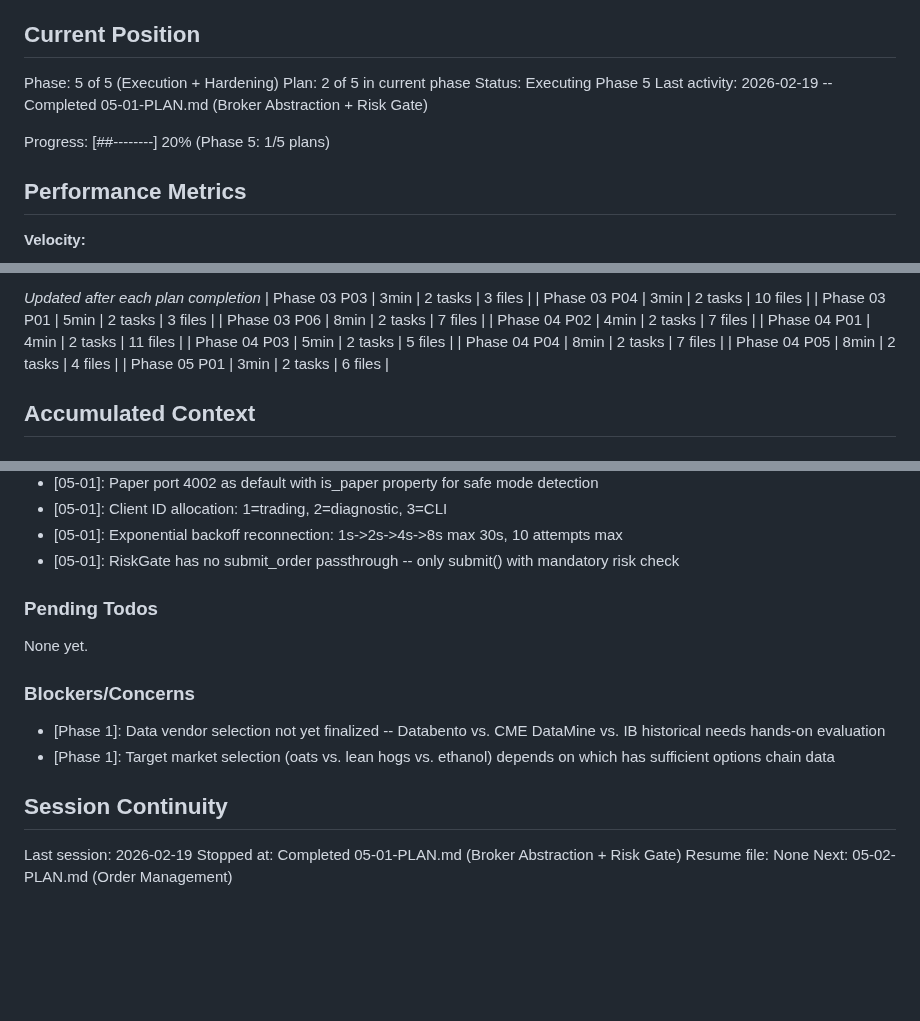
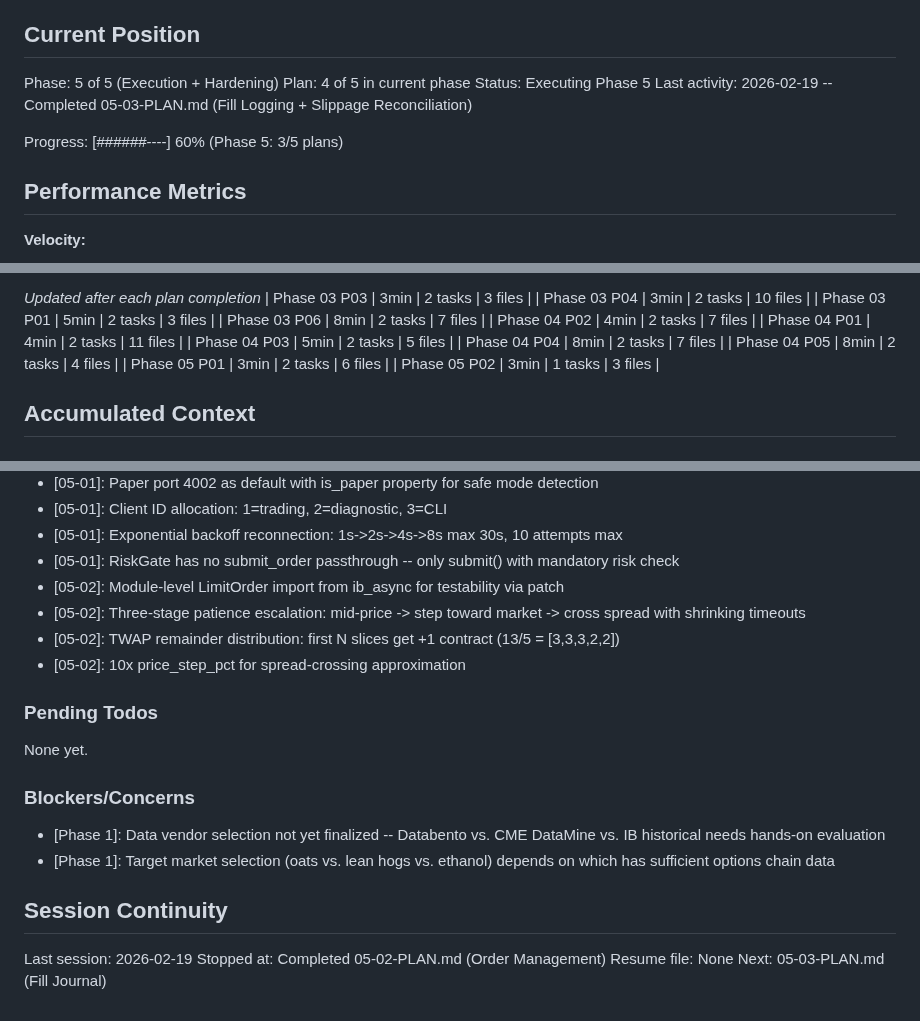
Before and after one commit to 001TMF/HYDRA, a Markdown page: .planning/STATE.md, 3 parts joined by grey strips. Drawn GitHub-style; blank space fills up the shorter version.

Commit message:
docs(05-02): complete order management plan
Co-Authored-By: Claude Opus 4.6 <noreply@anthropic.com>

```diff
--- a/.planning/STATE.md
+++ b/.planning/STATE.md
@@ -10,11 +10,11 @@ See: .planning/PROJECT.md (updated 2026-02-18)
 ## Current Position
 
 Phase: 5 of 5 (Execution + Hardening)
-Plan: 2 of 5 in current phase
+Plan: 4 of 5 in current phase
 Status: Executing Phase 5
-Last activity: 2026-02-19 -- Completed 05-01-PLAN.md (Broker Abstraction + Risk Gate)
+Last activity: 2026-02-19 -- Completed 05-03-PLAN.md (Fill Logging + Slippage Reconciliation)
 
-Progress: [##--------] 20% (Phase 5: 1/5 plans)
+Progress: [######----] 60% (Phase 5: 3/5 plans)
 
 ## Performance Metrics
 
@@ -46,6 +46,7 @@ Progress: [##--------] 20% (Phase 5: 1/5 plans)
 | Phase 04 P04 | 8min | 2 tasks | 7 files |
 | Phase 04 P05 | 8min | 2 tasks | 4 files |
 | Phase 05 P01 | 3min | 2 tasks | 6 files |
+| Phase 05 P02 | 3min | 1 tasks | 3 files |
 
 ## Accumulated Context
 
@@ -127,6 +128,10 @@ Recent decisions affecting current work:
 - [05-01]: Client ID allocation: 1=trading, 2=diagnostic, 3=CLI
 - [05-01]: Exponential backoff reconnection: 1s->2s->4s->8s max 30s, 10 attempts max
 - [05-01]: RiskGate has no submit_order passthrough -- only submit() with mandatory risk check
+- [05-02]: Module-level LimitOrder import from ib_async for testability via patch
+- [05-02]: Three-stage patience escalation: mid-price -> step toward market -> cross spread with shrinking timeouts
+- [05-02]: TWAP remainder distribution: first N slices get +1 contract (13/5 = [3,3,3,2,2])
+- [05-02]: 10x price_step_pct for spread-crossing approximation
 
 ### Pending Todos
 
@@ -140,6 +145,6 @@ None yet.
 ## Session Continuity
 
 Last session: 2026-02-19
-Stopped at: Completed 05-01-PLAN.md (Broker Abstraction + Risk Gate)
+Stopped at: Completed 05-02-PLAN.md (Order Management)
 Resume file: None
-Next: 05-02-PLAN.md (Order Management)
+Next: 05-03-PLAN.md (Fill Journal)
```
Also changed, not shown: .planning/REQUIREMENTS.md (+2 -2 lines), 1 other file.
